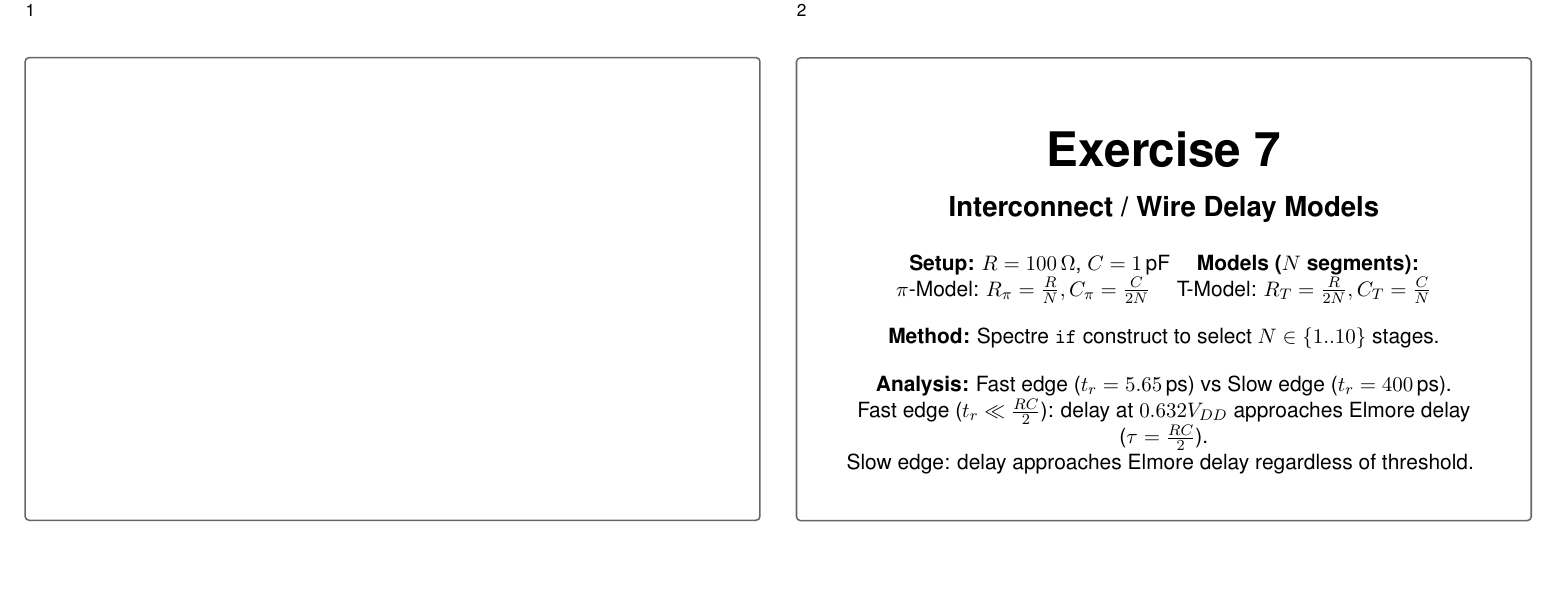
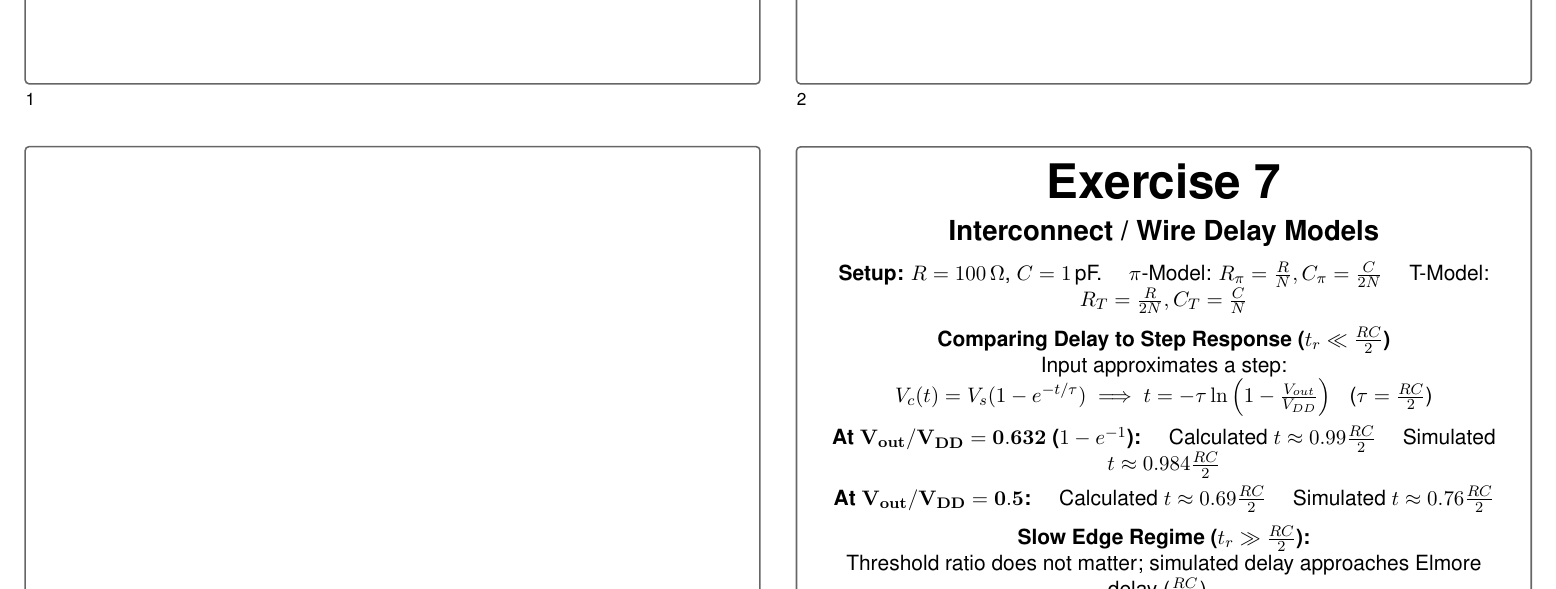
Before and after one commit to TheVoltageVikingRam/SPICE_Bootstrap, a LaTeX problem sheet (SPECTRE/Exercise7/exercise7_presentation.tex): part of page 1 of 2, cut so that both start at the same text, the shorter picture padded with empty space. Compiled offline with pdfLaTeX.

Commit message:
Refine Exercise 7 presentation slides
Updated the Exercise 7 slide to tighten spacing and rewrite the explanatory content. It now presents the RC model setup more clearly, adds the step-response delay equations, and highlights the fast-edge versus slow-edge behavior with measured and expected comparisons.

```diff
--- a/SPECTRE/Exercise7/exercise7_presentation.tex
+++ b/SPECTRE/Exercise7/exercise7_presentation.tex
@@ -52,16 +52,17 @@
 \hfill
 \slidebox{4}{
     \centering
-    \vspace{0.5cm}
-    \Huge \textbf{Exercise 7} \\[0.3cm]
-    \Large \textbf{Interconnect / Wire Delay Models} \\[0.5cm]
+    \vspace{0.2cm}
+    \Huge \textbf{Exercise 7} \\[0.15cm]
+    \Large \textbf{Interconnect / Wire Delay Models} \\[0.25cm]
     \normalsize
-    \textbf{Setup:} $R = 100\,\Omega$, $C = 1\,$pF \quad \textbf{Models ($N$ segments):} \\
-    $\pi$-Model: $R_\pi = \frac{R}{N}, C_\pi = \frac{C}{2N}$ \quad T-Model: $R_T = \frac{R}{2N}, C_T = \frac{C}{N}$ \\[0.4cm]
-    \textbf{Method:} Spectre \texttt{if} construct to select $N \in \{1..10\}$ stages. \\[0.4cm]
-    \textbf{Analysis:} Fast edge ($t_r = 5.65\,$ps) vs Slow edge ($t_r = 400\,$ps). \\
-    Fast edge ($t_r \ll \frac{RC}{2}$): delay at $0.632 V_{DD}$ approaches Elmore delay ($\tau = \frac{RC}{2}$). \\
-    Slow edge: delay approaches Elmore delay regardless of threshold.
+    \textbf{Setup:} $R = 100\,\Omega$, $C = 1\,$pF. \quad $\pi$-Model: $R_\pi = \frac{R}{N}, C_\pi = \frac{C}{2N}$ \quad T-Model: $R_T = \frac{R}{2N}, C_T = \frac{C}{N}$ \\[0.25cm]
+    \textbf{Comparing Delay to Step Response ($t_r \ll \frac{RC}{2}$)} \\
+    Input approximates a step: $V_c(t) = V_s(1 - e^{-t/\tau}) \implies t = -\tau \ln\left(1 - \frac{V_{out}}{V_{DD}}\right)$ \,\, ($\tau = \frac{RC}{2}$) \\[0.15cm]
+    \textbf{At $\mathbf{V_{out} / V_{DD} = 0.632}$ ($1 - e^{-1}$):} \quad Calculated $t \approx 0.99\frac{RC}{2}$ \quad Simulated $t \approx 0.984\frac{RC}{2}$ \\[0.15cm]
+    \textbf{At $\mathbf{V_{out} / V_{DD} = 0.5}$:} \quad Calculated $t \approx 0.69\frac{RC}{2}$ \quad Simulated $t \approx 0.76\frac{RC}{2}$ \\[0.25cm]
+    \textbf{Slow Edge Regime ($t_r \gg \frac{RC}{2}$):} \\
+    Threshold ratio does not matter; simulated delay approaches Elmore delay ($\frac{RC}{2}$).
 }
 
 \newpage
```
